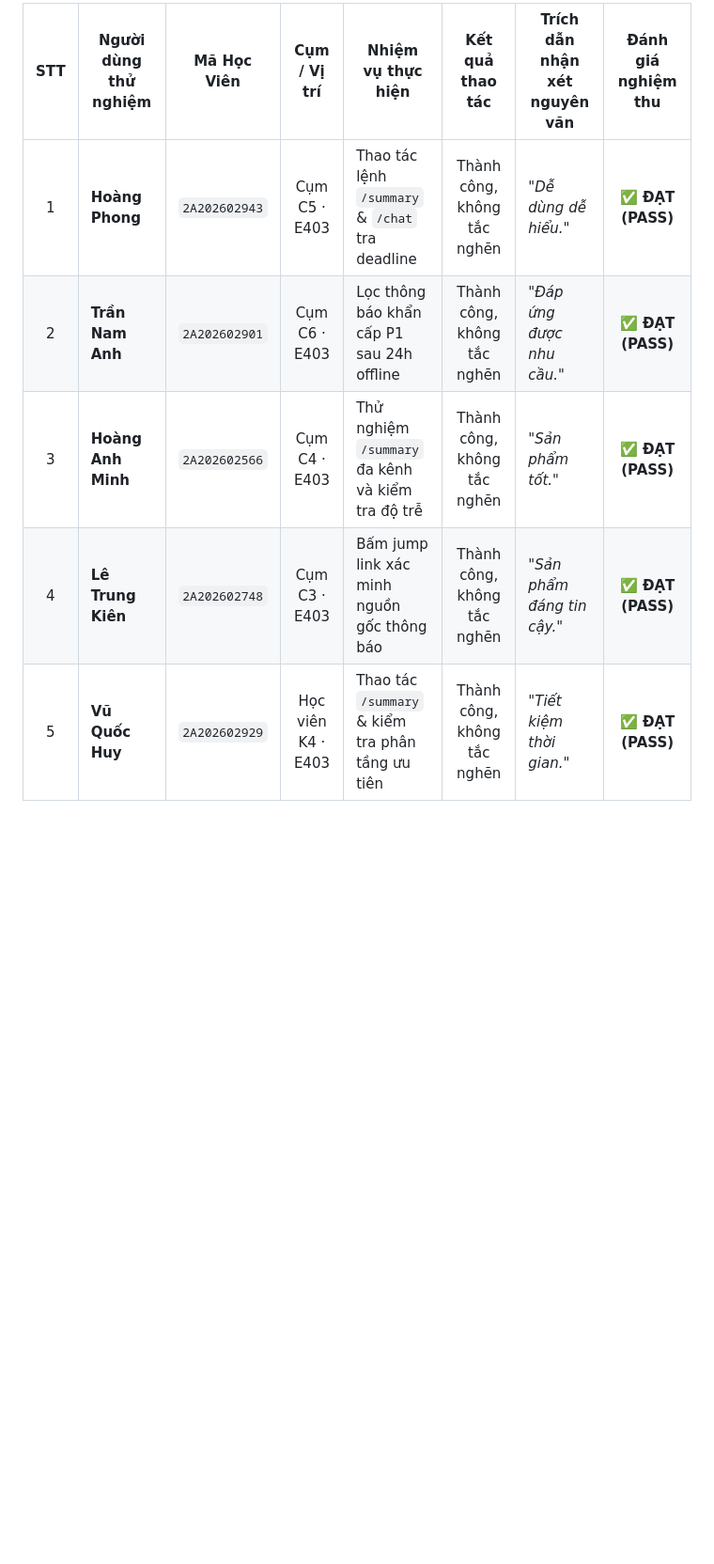
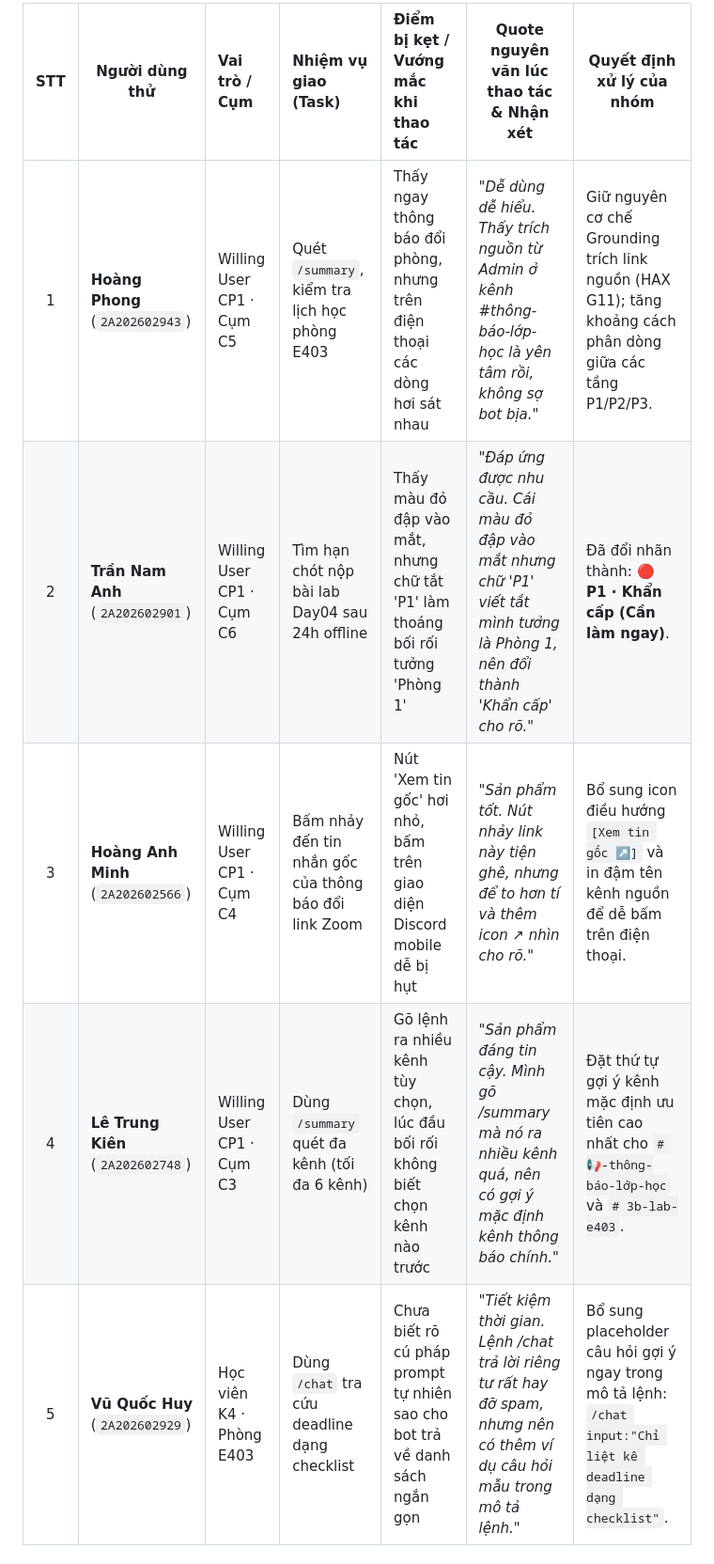
Before and after one commit to ChauTungDuong/K4-3B-E403-AGI, a Markdown page: validation/spec.md, the part around one of its changes. Shown at 94% size. Drawn GitHub-style; blank space fills up the shorter version.

```diff
--- a/validation/spec.md
+++ b/validation/spec.md
@@ -73,9 +74,9 @@
 
-| STT | Người dùng thử nghiệm | Mã Học Viên | Cụm / Vị trí | Nhiệm vụ thực hiện | Kết quả thao tác | Trích dẫn nhận xét nguyên văn | Đánh giá nghiệm thu |
-|:---:|---|:---:|:---:|---|:---:|---|:---:|
-| 1 | **Hoàng Phong** | `2A202602943` | Cụm C5 · E403 | Thao tác lệnh `/summary` & `/chat` tra deadline | Thành công, không tắc nghẽn | *"Dễ dùng dễ hiểu."* | ✅ **ĐẠT (PASS)** |
-| 2 | **Trần Nam Anh** | `2A202602901` | Cụm C6 · E403 | Lọc thông báo khẩn cấp P1 sau 24h offline | Thành công, không tắc nghẽn | *"Đáp ứng được nhu cầu."* | ✅ **ĐẠT (PASS)** |
-| 3 | **Hoàng Anh Minh** | `2A202602566` | Cụm C4 · E403 | Thử nghiệm `/summary` đa kênh và kiểm tra độ trễ | Thành công, không tắc nghẽn | *"Sản phẩm tốt."* | ✅ **ĐẠT (PASS)** |
-| 4 | **Lê Trung Kiên** | `2A202602748` | Cụm C3 · E403 | Bấm jump link xác minh nguồn gốc thông báo | Thành công, không tắc nghẽn | *"Sản phẩm đáng tin cậy."* | ✅ **ĐẠT (PASS)** |
-| 5 | **Vũ Quốc Huy** | `2A202602929` | Học viên K4 · E403 | Thao tác `/summary` & kiểm tra phân tầng ưu tiên | Thành công, không tắc nghẽn | *"Tiết kiệm thời gian."* | ✅ **ĐẠT (PASS)** |
+| STT | Người dùng thử | Vai trò / Cụm | Nhiệm vụ giao (Task) | Điểm bị kẹt / Vướng mắc khi thao tác | Quote nguyên văn lúc thao tác & Nhận xét | Quyết định xử lý của nhóm |
+|:---:|---|:---|:---|:---|---|---|
+| 1 | **Hoàng Phong** (`2A202602943`) | Willing User CP1 · Cụm C5 | Quét `/summary`, kiểm tra lịch học phòng E403 | Thấy ngay thông báo đổi phòng, nhưng trên điện thoại các dòng hơi sát nhau | *"Dễ dùng dễ hiểu. Thấy trích nguồn từ Admin ở kênh #thông-báo-lớp-học là yên tâm rồi, không sợ bot bịa."* | Giữ nguyên cơ chế Grounding trích link nguồn (HAX G11); tăng khoảng cách phân dòng giữa các tầng P1/P2/P3. |
+| 2 | **Trần Nam Anh** (`2A202602901`) | Willing User CP1 · Cụm C6 | Tìm hạn chót nộp bài lab Day04 sau 24h offline | Thấy màu đỏ đập vào mắt, nhưng chữ tắt 'P1' làm thoáng bối rối tưởng 'Phòng 1' | *"Đáp ứng được nhu cầu. Cái màu đỏ đập vào mắt nhưng chữ 'P1' viết tắt mình tưởng là Phòng 1, nên đổi thành 'Khẩn cấp' cho rõ."* | Đã đổi nhãn thành: **🔴 P1 · Khẩn cấp (Cần làm ngay)**. |
+| 3 | **Hoàng Anh Minh** (`2A202602566`) | Willing User CP1 · Cụm C4 | Bấm nhảy đến tin nhắn gốc của thông báo đổi link Zoom | Nút 'Xem tin gốc' hơi nhỏ, bấm trên giao diện Discord mobile dễ bị hụt | *"Sản phẩm tốt. Nút nhảy link này tiện ghê, nhưng để to hơn tí và thêm icon ↗ nhìn cho rõ."* | Bổ sung icon điều hướng `[Xem tin gốc ↗]` và in đậm tên kênh nguồn để dễ bấm trên điện thoại. |
+| 4 | **Lê Trung Kiên** (`2A202602748`) | Willing User CP1 · Cụm C3 | Dùng `/summary` quét đa kênh (tối đa 6 kênh) | Gõ lệnh ra nhiều kênh tùy chọn, lúc đầu bối rối không biết chọn kênh nào trước | *"Sản phẩm đáng tin cậy. Mình gõ /summary mà nó ra nhiều kênh quá, nên có gợi ý mặc định kênh thông báo chính."* | Đặt thứ tự gợi ý kênh mặc định ưu tiên cao nhất cho `# 📢-thông-báo-lớp-học` và `# 3b-lab-e403`. |
+| 5 | **Vũ Quốc Huy** (`2A202602929`) | Học viên K4 · Phòng E403 | Dùng `/chat` tra cứu deadline dạng checklist | Chưa biết rõ cú pháp prompt tự nhiên sao cho bot trả về danh sách ngắn gọn | *"Tiết kiệm thời gian. Lệnh /chat trả lời riêng tư rất hay đỡ spam, nhưng nên có thêm ví dụ câu hỏi mẫu trong mô tả lệnh."* | Bổ sung placeholder câu hỏi gợi ý ngay trong mô tả lệnh: `/chat input:"Chỉ liệt kê deadline dạng checklist"`. |
 
```
Also changed, not shown: other parts of validation/spec.md (+21 -15 lines).
